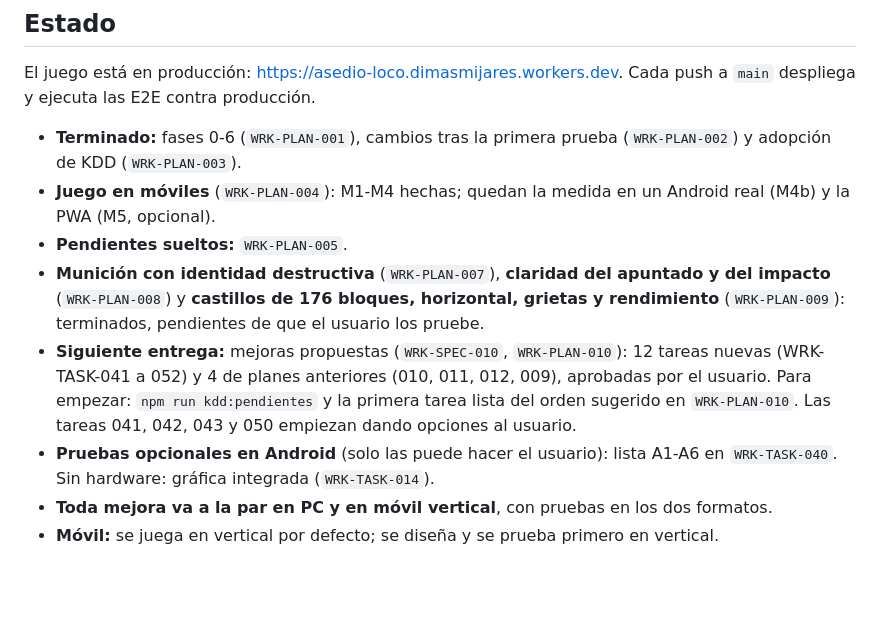
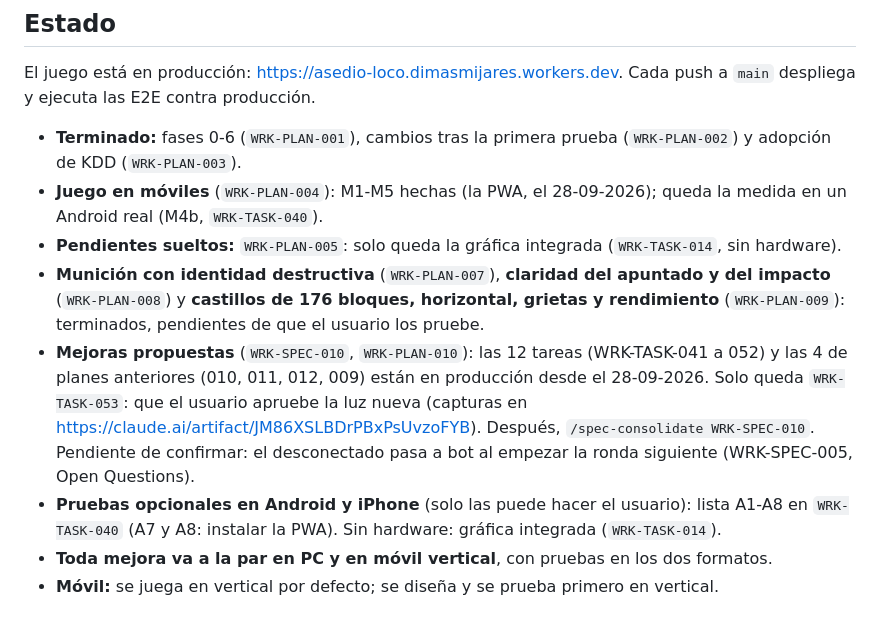
Before and after one commit to dimasmijares/asedio-loco, a Markdown page: CLAUDE.md, the part around the change. Drawn GitHub-style; blank space fills up the shorter version.

```diff
--- a/CLAUDE.md
+++ b/CLAUDE.md
@@ -22,11 +22,11 @@ Las instrucciones de trabajo están en @AGENTS.md: `specs/` es la fuente de verd
 El juego está en producción: https://asedio-loco.dimasmijares.workers.dev. Cada push a `main` despliega y ejecuta las E2E contra producción.
 
 - **Terminado:** fases 0-6 (`WRK-PLAN-001`), cambios tras la primera prueba (`WRK-PLAN-002`) y adopción de KDD (`WRK-PLAN-003`).
-- **Juego en móviles** (`WRK-PLAN-004`): M1-M4 hechas; quedan la medida en un Android real (M4b) y la PWA (M5, opcional).
-- **Pendientes sueltos:** `WRK-PLAN-005`.
+- **Juego en móviles** (`WRK-PLAN-004`): M1-M5 hechas (la PWA, el 28-09-2026); queda la medida en un Android real (M4b, `WRK-TASK-040`).
+- **Pendientes sueltos:** `WRK-PLAN-005`: solo queda la gráfica integrada (`WRK-TASK-014`, sin hardware).
 - **Munición con identidad destructiva** (`WRK-PLAN-007`), **claridad del apuntado y del impacto** (`WRK-PLAN-008`) y **castillos de 176 bloques, horizontal, grietas y rendimiento** (`WRK-PLAN-009`): terminados, pendientes de que el usuario los pruebe.
-- **Siguiente entrega:** mejoras propuestas (`WRK-SPEC-010`, `WRK-PLAN-010`): 12 tareas nuevas (WRK-TASK-041 a 052) y 4 de planes anteriores (010, 011, 012, 009), aprobadas por el usuario. Para empezar: `npm run kdd:pendientes` y la primera tarea lista del orden sugerido en `WRK-PLAN-010`. Las tareas 041, 042, 043 y 050 empiezan dando opciones al usuario.
-- **Pruebas opcionales en Android** (solo las puede hacer el usuario): lista A1-A6 en `WRK-TASK-040`. Sin hardware: gráfica integrada (`WRK-TASK-014`).
+- **Mejoras propuestas** (`WRK-SPEC-010`, `WRK-PLAN-010`): las 12 tareas (WRK-TASK-041 a 052) y las 4 de planes anteriores (010, 011, 012, 009) están en producción desde el 28-09-2026. Solo queda `WRK-TASK-053`: que el usuario apruebe la luz nueva (capturas en https://claude.ai/artifact/JM86XSLBDrPBxPsUvzoFYB). Después, `/spec-consolidate WRK-SPEC-010`. Pendiente de confirmar: el desconectado pasa a bot al empezar la ronda siguiente (WRK-SPEC-005, Open Questions).
+- **Pruebas opcionales en Android y iPhone** (solo las puede hacer el usuario): lista A1-A8 en `WRK-TASK-040` (A7 y A8: instalar la PWA). Sin hardware: gráfica integrada (`WRK-TASK-014`).
 - **Toda mejora va a la par en PC y en móvil vertical**, con pruebas en los dos formatos.
 - **Móvil:** se juega en vertical por defecto; se diseña y se prueba primero en vertical.
 
```
Also changed, not shown: specs/work/WRK-PLAN-010-mejoras-propuestas.md (+6 -1 lines).
